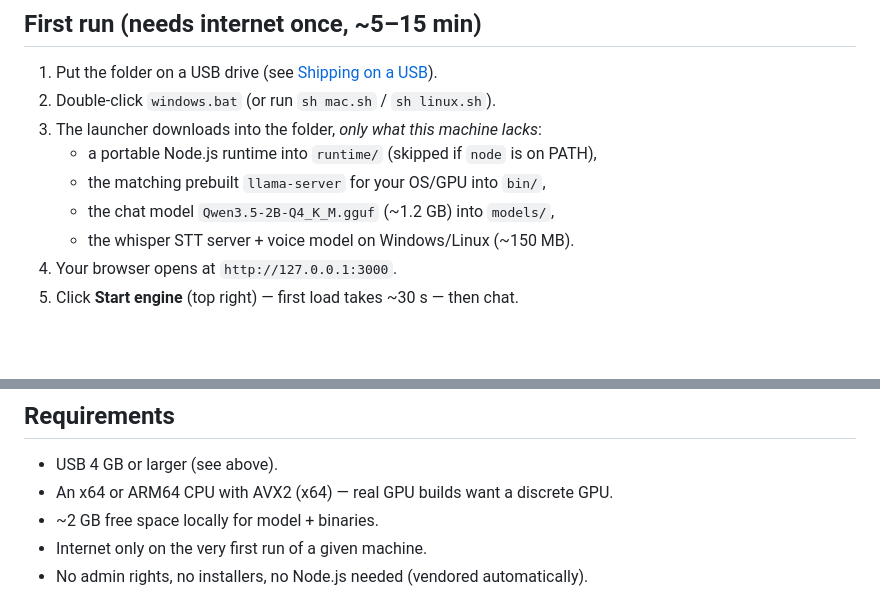
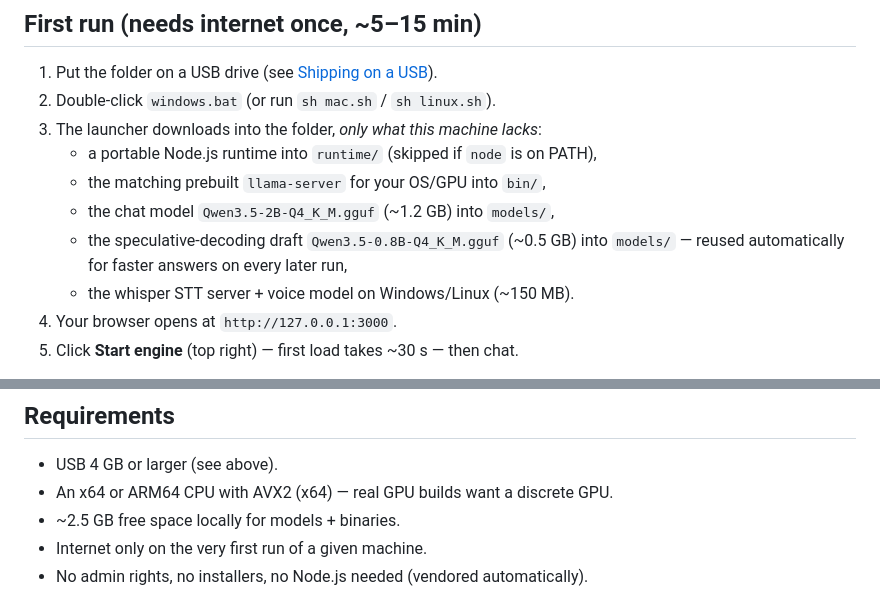
Before and after one commit to Aibotflix/PocketBrain, a Markdown page: README.md, 2 parts joined by grey strips. GitHub-like rendering; blank space fills up the shorter version.

```diff
--- a/README.md
+++ b/README.md
@@ -83,6 +86,8 @@ runs on that computer, nothing is uploaded, no account needed.
    - a portable Node.js runtime into `runtime/` (skipped if `node` is on PATH),
    - the matching prebuilt `llama-server` for your OS/GPU into `bin/`,
    - the chat model `Qwen3.5-2B-Q4_K_M.gguf` (~1.2 GB) into `models/`,
+   - the speculative-decoding draft `Qwen3.5-0.8B-Q4_K_M.gguf` (~0.5 GB) into
+     `models/` — reused automatically for faster answers on every later run,
    - the whisper STT server + voice model on Windows/Linux (~150 MB).
 4. Your browser opens at `http://127.0.0.1:3000`.
 5. Click **Start engine** (top right) — first load takes ~30 s — then chat.
@@ -192,7 +207,7 @@ replaced by re-detection anyway.
 
 - USB 4 GB or larger (see above).
 - An x64 or ARM64 CPU with AVX2 (x64) — real GPU builds want a discrete GPU.
-- ~2 GB free space locally for model + binaries.
+- ~2.5 GB free space locally for models + binaries.
 - Internet only on the very first run of a given machine.
 - No admin rights, no installers, no Node.js needed (vendored automatically).
 
```
Also changed, not shown: other parts of README.md (+19 -6 lines).
